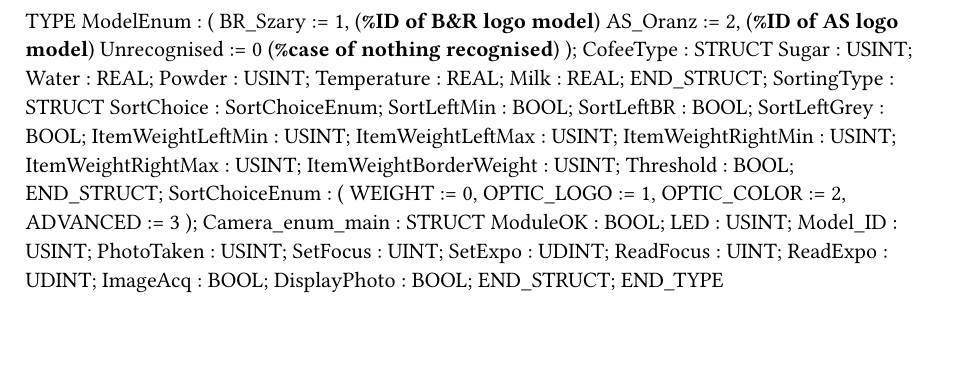
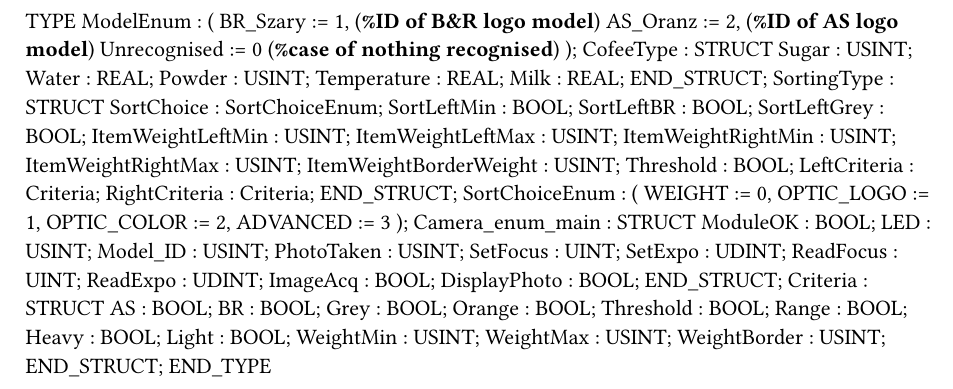
Before and after one commit to Yankos-G/BR_GroupProject, a Typst document (Logical/Global.typ): part of the page, cut so that both start at the same text, the shorter picture padded with empty space. Compiled offline with Typst 0.15.

Commit message:
good :)))

```diff
--- a/Logical/Global.typ
+++ b/Logical/Global.typ
@@ -24,6 +24,8 @@
 		ItemWeightRightMax : USINT;
 		ItemWeightBorderWeight : USINT;
 		Threshold : BOOL;
+		LeftCriteria : Criteria;
+		RightCriteria : Criteria;
 	END_STRUCT;
 	SortChoiceEnum :
 		(
@@ -44,4 +46,17 @@
 		ImageAcq : BOOL;
 		DisplayPhoto : BOOL;
 	END_STRUCT;
+	Criteria : 	STRUCT
+		AS : BOOL;
+		BR : BOOL;
+		Grey : BOOL;
+		Orange : BOOL;
+		Threshold : BOOL;
+		Range : BOOL;
+		Heavy : BOOL;
+		Light : BOOL;
+		WeightMin : USINT;
+		WeightMax : USINT;
+		WeightBorder : USINT;
+	END_STRUCT;
 END_TYPE
```
Also changed, not shown: 9 other files.
